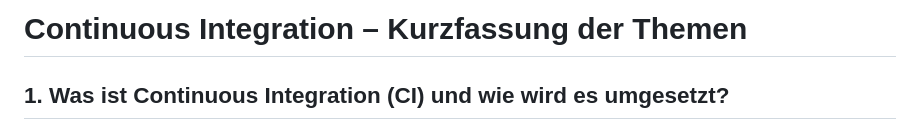
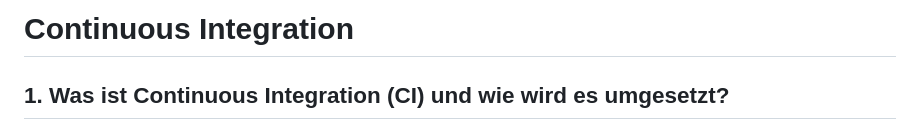
Before and after one commit to Z3R0Degree/M324_gruppe4, a Markdown page: Theorie/T4/README.md, the part around the change. GitHub-like rendering.

```diff
--- a/Theorie/T4/README.md
+++ b/Theorie/T4/README.md
@@ -1,4 +1,4 @@
-# Continuous Integration – Kurzfassung der Themen
+# Continuous Integration
 
 ## 1. Was ist Continuous Integration (CI) und wie wird es umgesetzt?
 
```
Also changed, not shown: Theorie/T5/README.md (added, +125 -0 lines).
